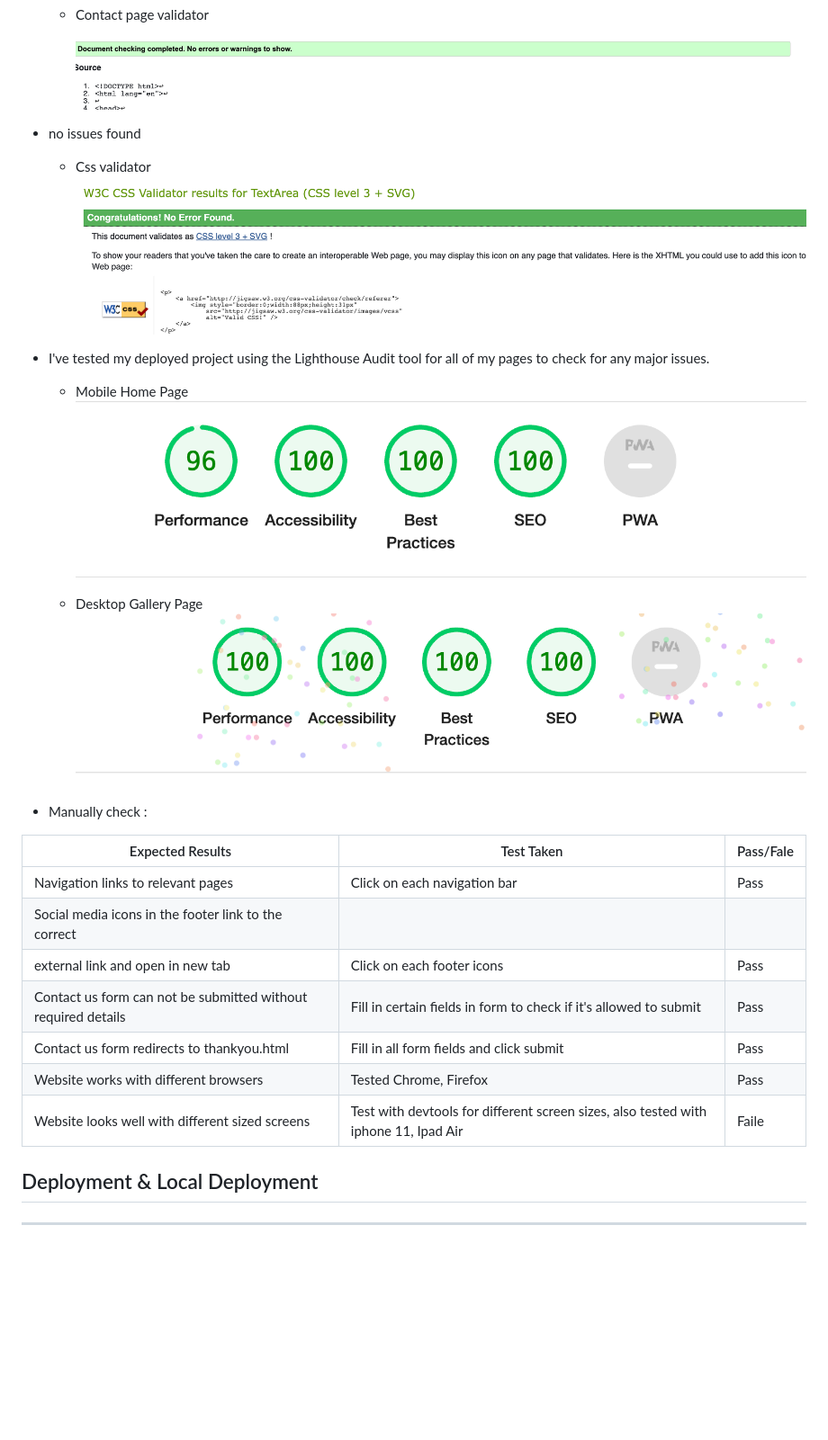
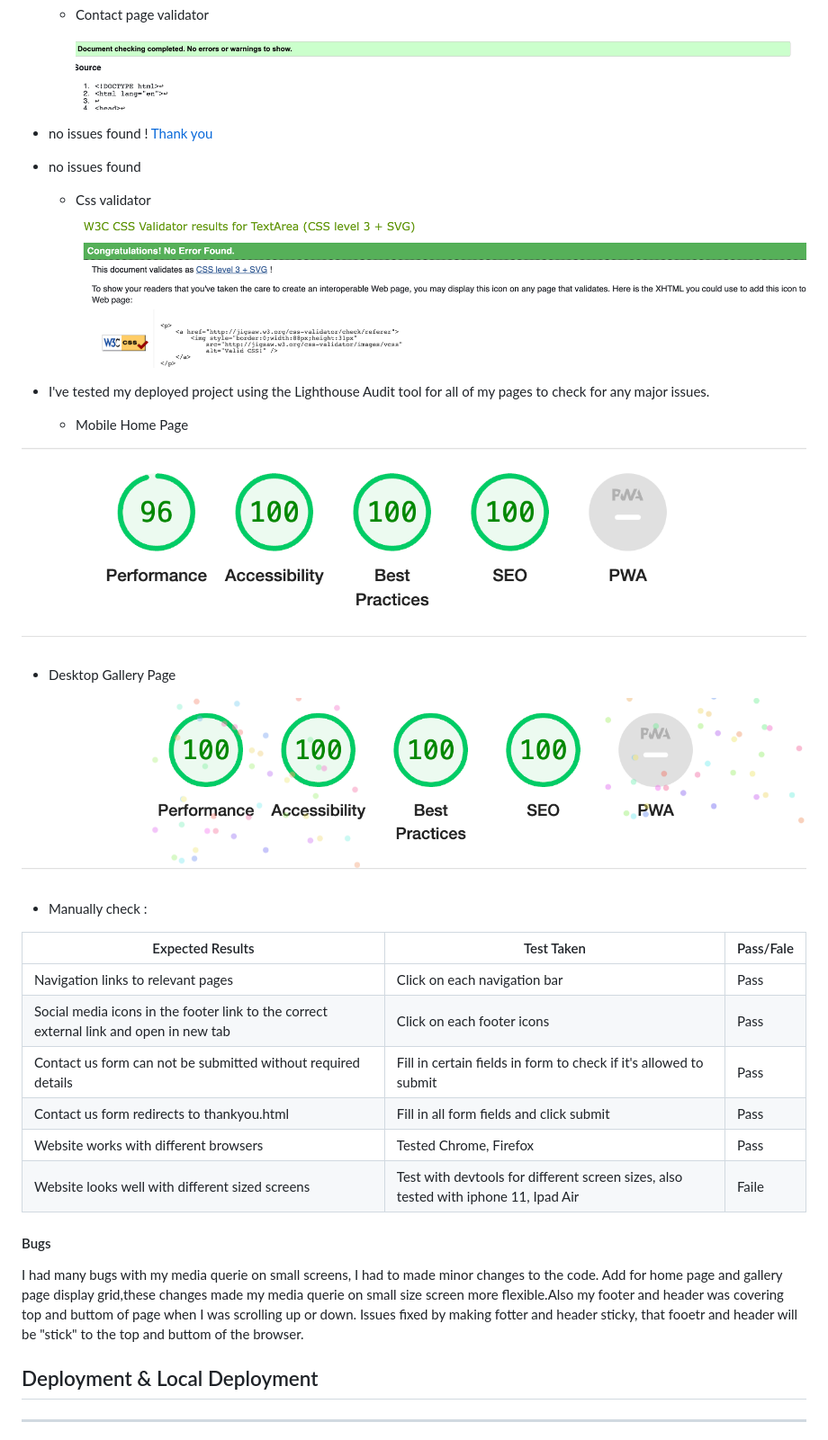
Before and after one commit to Aliona83/amazing-fountain, a Markdown page: README.md, the part around the change printed below. Shown: that part at 90% size. Rendered like a GitHub page; blank space fills up the shorter version.

```diff
--- a/README.md
+++ b/README.md
@@ -155,6 +157,8 @@ The site was tested on numerous devices and it worked well on all. The devices u
     * Contact page validator
   ![Contact us ](assets/readmeImages/contactValidator.png)
 
+* no issues found
+  ! [Thank you](assets/readmeImages/thankYouValidator.png)
 
  * no issues found
       * Css validator
@@ -162,8 +166,10 @@ The site was tested on numerous devices and it worked well on all. The devices u
 
  * I've tested my deployed project using the Lighthouse Audit tool for all of my pages to check for any major issues.
     * Mobile Home Page
+
  ![Mobile Home Page](assets/readmeImages/mobileTestHome.png)
    *  Desktop Gallery Page
+
  ![Desktop Gallery Page](assets/readmeImages/desktopGallery.png)
 
   * Manually check :
@@ -171,12 +177,14 @@ The site was tested on numerous devices and it worked well on all. The devices u
  | Expected Results | Test Taken | Pass/Fale |
  |------------------| -----------| ------------|
  | Navigation links to relevant pages| Click on each navigation bar | Pass |
- | 	Social media icons in the footer link to the correct
- |  external link and open in new tab | Click on each footer icons | Pass |
+ | 	Social media icons in the footer link to the correct external link and open in new tab | Click on each footer icons | Pass |
  | Contact us form can not be submitted without required details| Fill in certain fields in form to check if it's allowed to submit| Pass|
  | Contact us form redirects to thankyou.html | Fill in all form fields and click submit | Pass |
  | Website works with different browsers | Tested Chrome, Firefox | Pass |
  | Website looks well with different sized screens | Test with devtools for different screen sizes, also tested with iphone 11, Ipad Air| Faile |
+
+ #### Bugs
+ I had many bugs with my media querie on small screens, I had to made minor changes to the code. Add for home page and gallery page display grid,these changes made my media querie on small size screen more flexible.Also my footer and header was covering top and buttom of page when I was scrolling up or down. Issues fixed by making fotter and header sticky, that fooetr and header will be "stick" to the top and buttom of the browser.
 
 ## Deployment & Local Deployment
  ***
```
Also changed, not shown: other parts of README.md (+13 -9 lines), assets/readmeImages/factsAboutFountains.png (deleted), assets/readmeImages/footer.png, assets/readmeImages/thankYou.png (added), assets/readmeImages/thankYouValidator.png (added), 2 other files.
